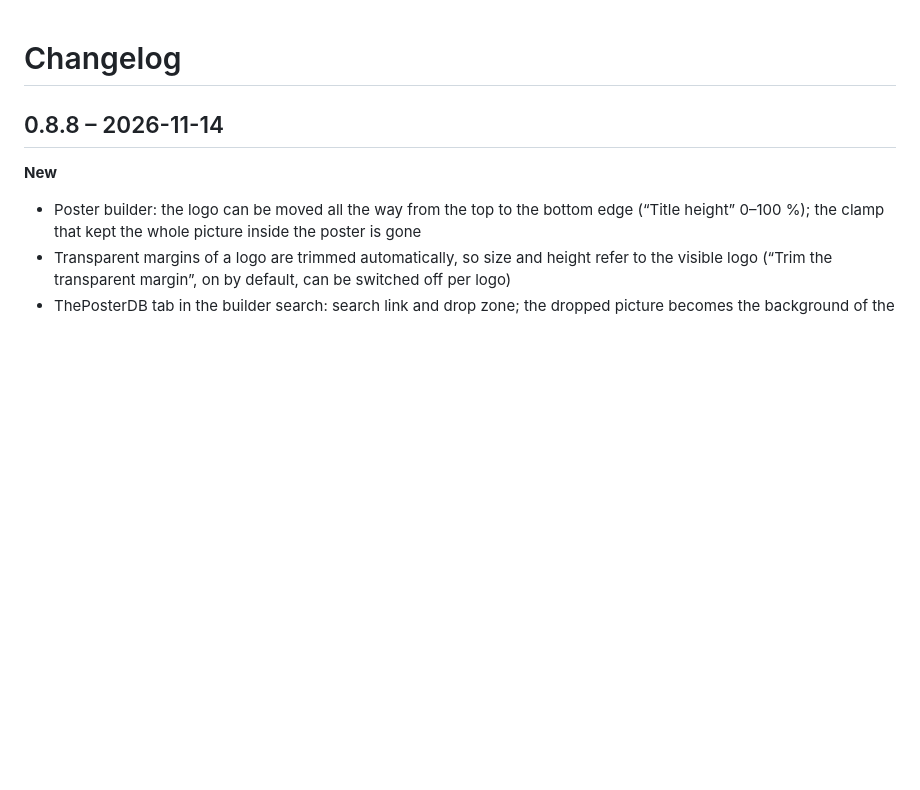
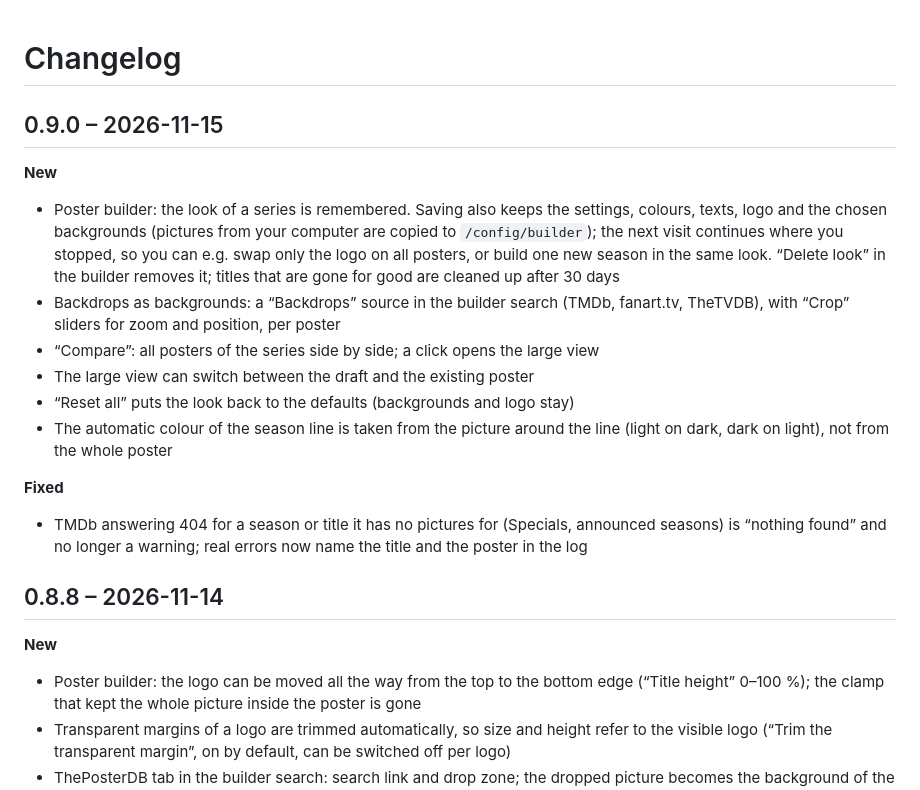
Before and after one commit to p5lukas/p5assets, a Markdown page: CHANGELOG.md, the part around the change. Rendered like a GitHub page; blank space fills up the shorter version.

```diff
--- a/CHANGELOG.md
+++ b/CHANGELOG.md
@@ -1,4 +1,17 @@
 # Changelog
+
+## 0.9.0 – 2026-11-15
+
+**New**
+- Poster builder: the look of a series is remembered. Saving also keeps the settings, colours, texts, logo and the chosen backgrounds (pictures from your computer are copied to `/config/builder`); the next visit continues where you stopped, so you can e.g. swap only the logo on all posters, or build one new season in the same look. “Delete look” in the builder removes it; titles that are gone for good are cleaned up after 30 days
+- Backdrops as backgrounds: a “Backdrops” source in the builder search (TMDb, fanart.tv, TheTVDB), with “Crop” sliders for zoom and position, per poster
+- “Compare”: all posters of the series side by side; a click opens the large view
+- The large view can switch between the draft and the existing poster
+- “Reset all” puts the look back to the defaults (backgrounds and logo stay)
+- The automatic colour of the season line is taken from the picture around the line (light on dark, dark on light), not from the whole poster
+
+**Fixed**
+- TMDb answering 404 for a season or title it has no pictures for (Specials, announced seasons) is “nothing found” and no longer a warning; real errors now name the title and the poster in the log
 
 ## 0.8.8 – 2026-11-14
 
```
Also changed, not shown: README.de.md (+3 -1 lines), README.md (+3 -1 lines), docs/images/poster-builder.png, 11 other files.
